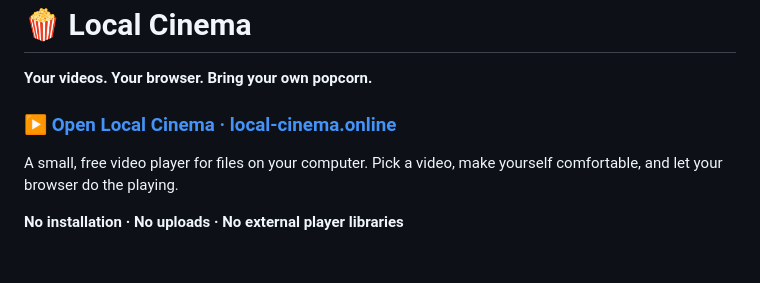
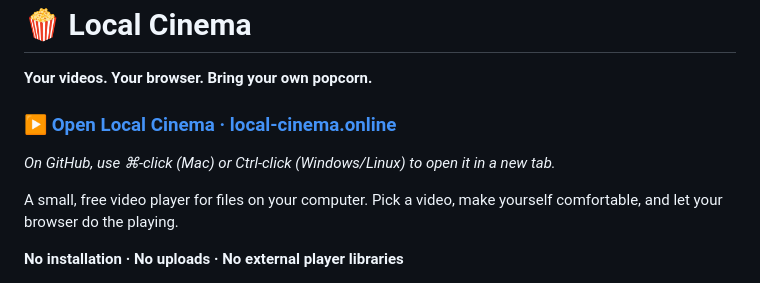
Before and after one commit to PALATTY-J/simple-local-cinema, a Markdown page: README.md, the part around the change. Drawn GitHub-style; blank space fills up the shorter version.

```diff
--- a/README.md
+++ b/README.md
@@ -2,7 +2,9 @@
 
 **Your videos. Your browser. Bring your own popcorn.**
 
-### <a href="https://local-cinema.online/" target="_blank" rel="noopener noreferrer">▶ Open Local Cinema · local-cinema.online</a>
+### [▶ Open Local Cinema · local-cinema.online](https://local-cinema.online/)
+
+*On GitHub, use ⌘-click (Mac) or Ctrl-click (Windows/Linux) to open it in a new tab.*
 
 A small, free video player for files on your computer. Pick a video, make yourself comfortable, and let your browser do the playing.
 
```
